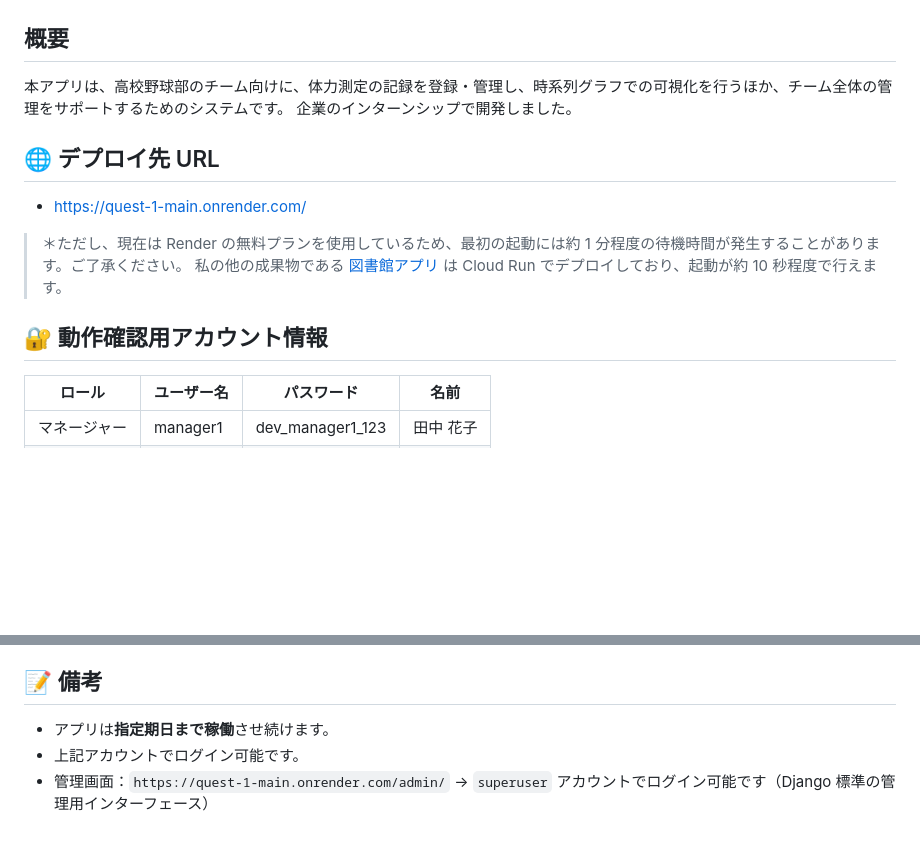
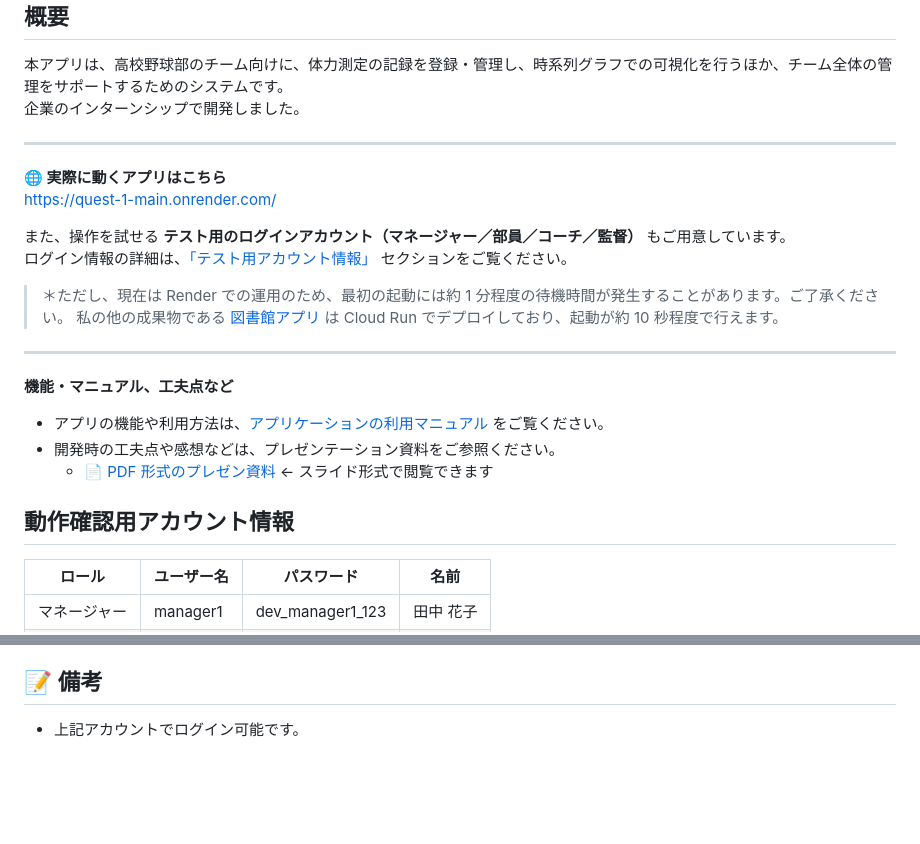
Before and after one commit to tomoki-shiozaki/baseball-talent-management-app, a Markdown page: README.md, 2 parts joined by grey strips. Drawn GitHub-style; blank space fills up the shorter version.

Commit message:
docs: update README for portfolio

```diff
--- a/README.md
+++ b/README.md
@@ -8,14 +8,26 @@
 本アプリは、高校野球部のチーム向けに、体力測定の記録を登録・管理し、時系列グラフでの可視化を行うほか、チーム全体の管理をサポートするためのシステムです。
 企業のインターンシップで開発しました。
 
-## 🌐 デプロイ先 URL
+---
 
-- [https://quest-1-main.onrender.com/](https://quest-1-main.onrender.com/)
+**🌐 実際に動くアプリはこちら**
+[https://quest-1-main.onrender.com/](https://quest-1-main.onrender.com/)
 
-> ＊ただし、現在は Render の無料プランを使用しているため、最初の起動には約 1 分程度の待機時間が発生することがあります。ご了承ください。
+また、操作を試せる **テスト用のログインアカウント（マネージャー／部員／コーチ／監督）** もご用意しています。
+ログイン情報の詳細は、[「テスト用アカウント情報」](#動作確認用アカウント情報) セクションをご覧ください。
+
+> ＊ただし、現在は Render での運用のため、最初の起動には約 1 分程度の待機時間が発生することがあります。ご了承ください。
 > 私の他の成果物である [図書館アプリ](https://github.com/tomoki-shiozaki/distributed-library) は Cloud Run でデプロイしており、起動が約 10 秒程度で行えます。
 
-## 🔐 動作確認用アカウント情報
+---
+
+**機能・マニュアル、工夫点など**
+
+- アプリの機能や利用方法は、[アプリケーションの利用マニュアル](doc/manual.md) をご覧ください。
+- 開発時の工夫点や感想などは、プレゼンテーション資料をご参照ください。
+  - 📄 [PDF 形式のプレゼン資料](doc/presentation/slides/presentation.pdf) ← スライド形式で閲覧できます
+
+## 動作確認用アカウント情報
 
 | ロール       | ユーザー名 | パスワード       | 名前      |
 | ------------ | ---------- | ---------------- | --------- |
@@ -61,7 +73,4 @@
 
 ## 📝 備考
 
-- アプリは**指定期日まで稼働**させ続けます。
 - 上記アカウントでログイン可能です。
-- 管理画面：`https://quest-1-main.onrender.com/admin/`
-  → `superuser` アカウントでログイン可能です（Django 標準の管理用インターフェース）
```
